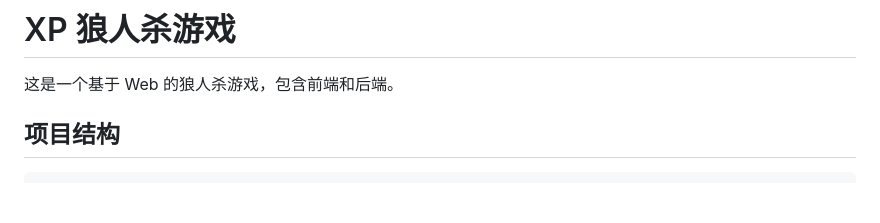
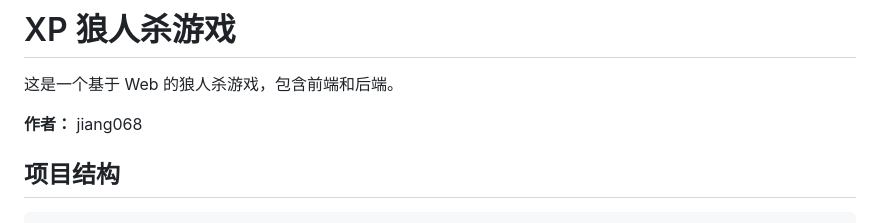
Before and after one commit to jiang068/xpwerewolf, a Markdown page: README.md, the part around the change. Rendered like a GitHub page; blank space fills up the shorter version.

Commit message:
Update author information and configure correct Git identity

```diff
--- a/README.md
+++ b/README.md
@@ -1,6 +1,8 @@
 # XP 狼人杀游戏
 
 这是一个基于 Web 的狼人杀游戏，包含前端和后端。
+
+**作者：** jiang068
 
 ## 项目结构
 
```
